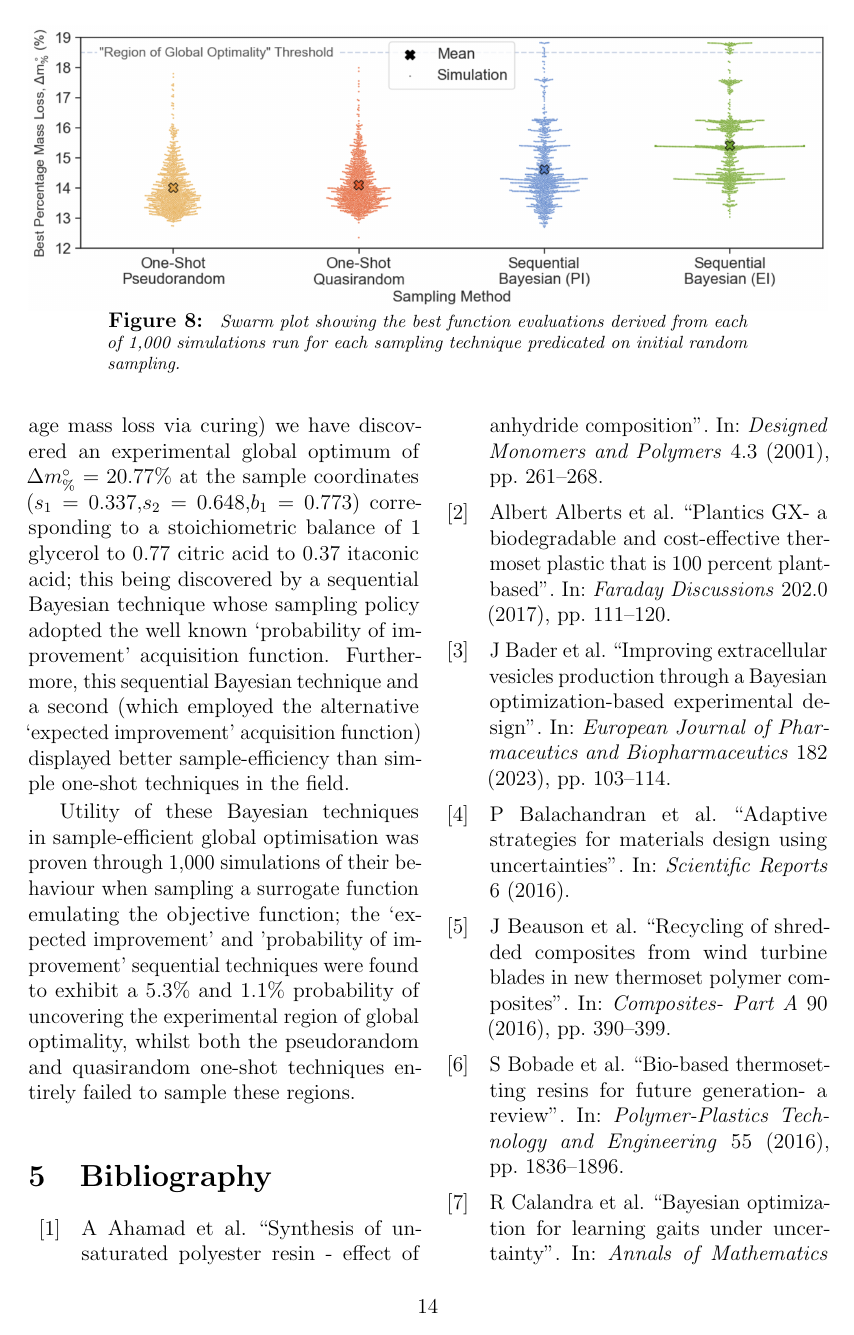
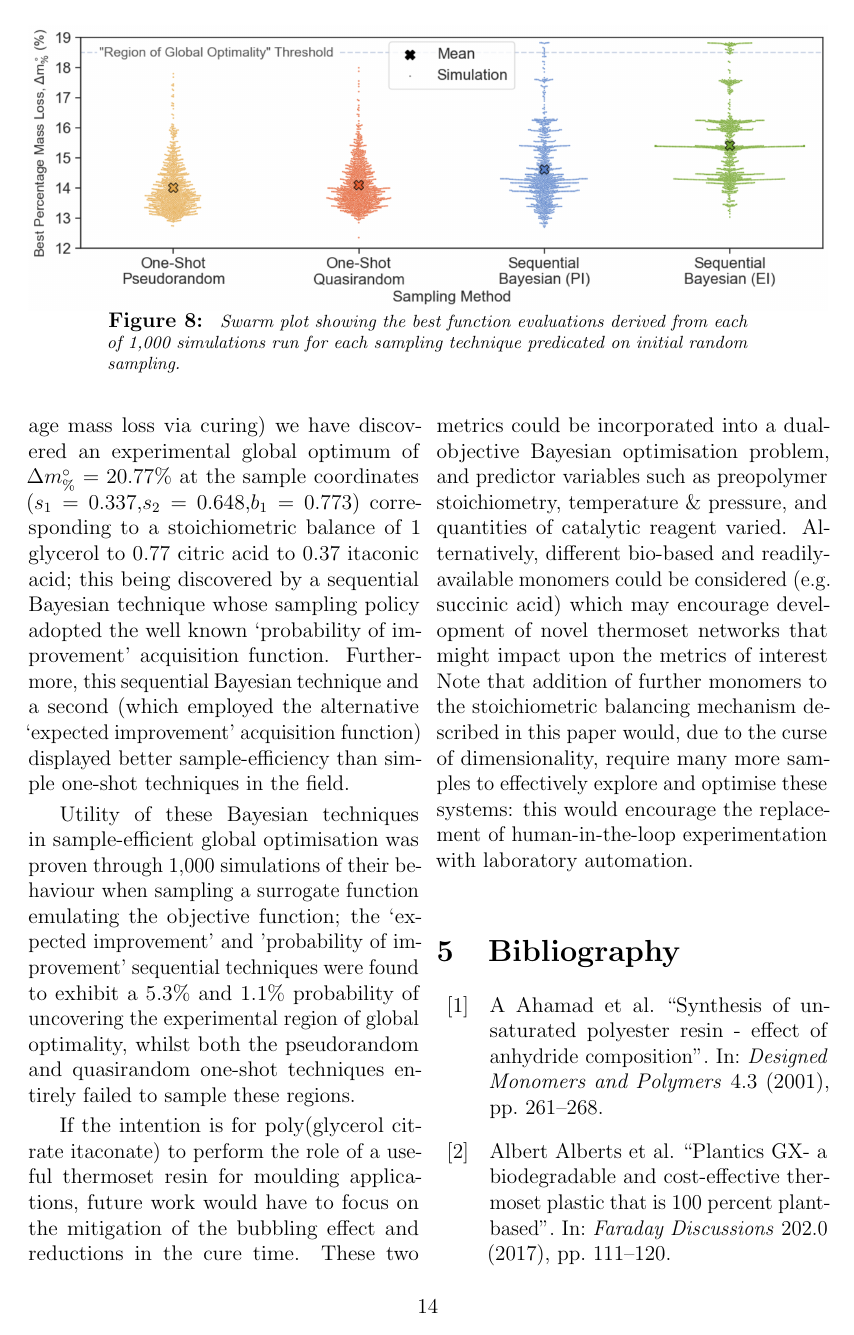
Before and after one commit to ThomasDodd97/UoC_Paper1, a LaTeX document (main.tex, which reads Sections/F1_Conclusion.tex): page 14 of 16 before the commit and page 14 of 17 after it. Compiled offline with pdfLaTeX.

Commit message:
Future work fleshed out

```diff
--- a/Sections/F1_Conclusion.tex
+++ b/Sections/F1_Conclusion.tex
@@ -22,3 +22,21 @@ Utility of these Bayesian techniques in sample-efficient global
  uncovering the experimental region of global optimality, whilst both the
  pseudorandom and quasirandom one-shot techniques entirely failed to
  sample these regions.
+
+If the intention is for poly(glycerol citrate itaconate) to perform the
+ role of a useful thermoset resin for moulding applications, future work
+ would have to focus on the mitigation of the bubbling effect and
+ reductions in the cure time.
+These two metrics could be incorporated into a dual-objective
+ Bayesian optimisation problem, and predictor variables such as
+ preopolymer stoichiometry, temperature \& pressure, and quantities of
+ catalytic reagent varied.
+Alternatively, different bio-based and readily-available monomers could
+ be considered (e.g. succinic acid) which may encourage development
+ of novel thermoset networks that might impact upon the metrics of
+ interest
+Note that addition of further monomers to the stoichiometric balancing
+ mechanism described in this paper would, due to the curse of
+ dimensionality, require many more samples to effectively explore and
+ optimise these systems: this would encourage the replacement of
+ human-in-the-loop experimentation with laboratory automation.
```
Also changed, not shown: main.pdf, 4 other files.
